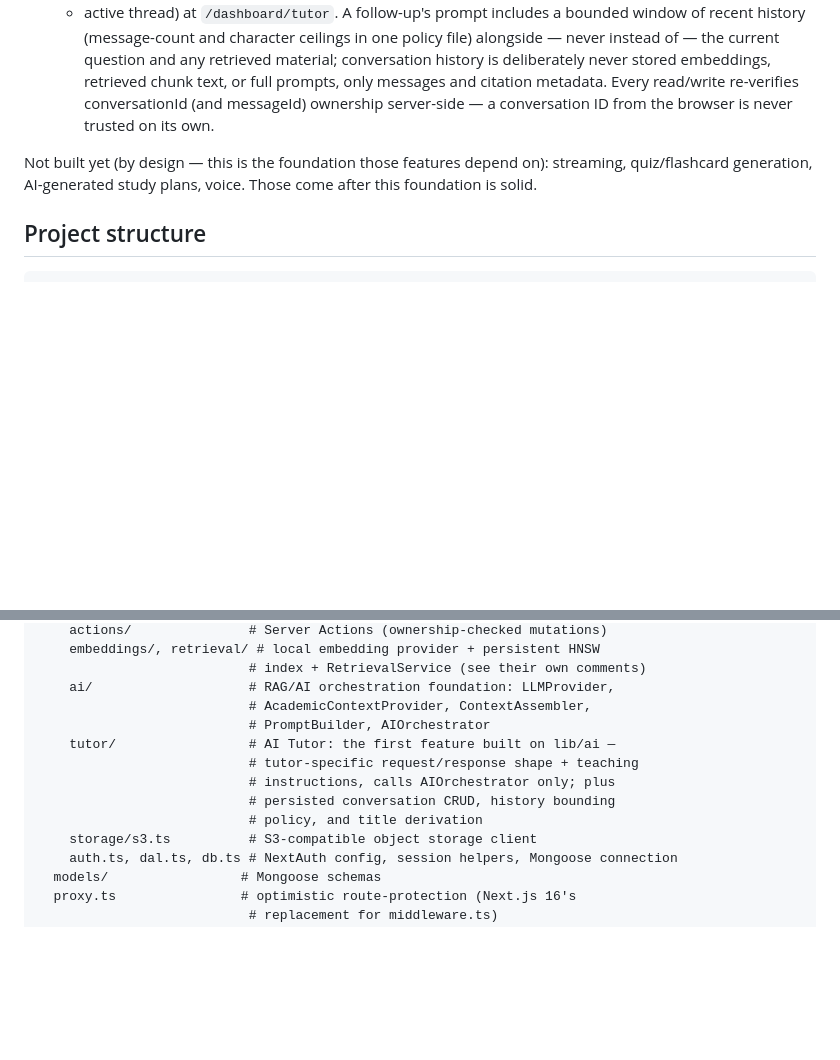
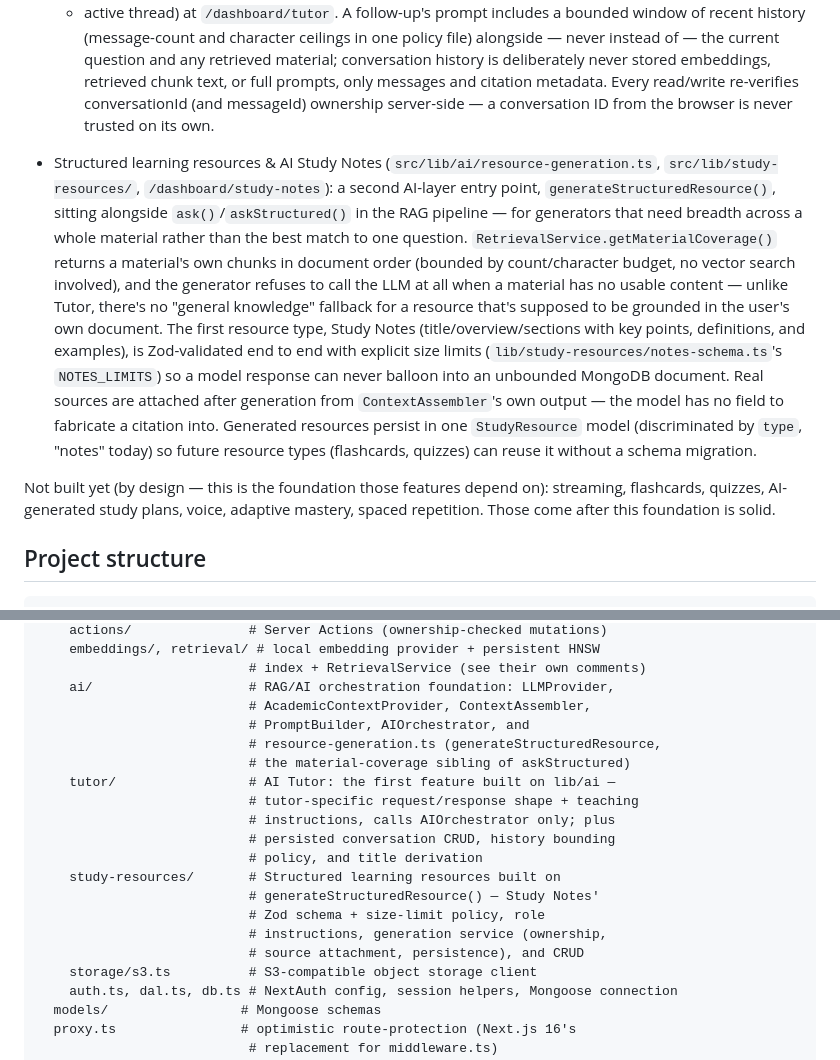
Before and after one commit to tcmfoundation-coder/Catalyst-OS, a Markdown page: README.md, 2 parts joined by grey strips. GitHub-like rendering; blank space fills up the shorter version.

Commit message:
docs: document structured resource generation and AI Study Notes
Co-Authored-By: Claude Sonnet 5 <noreply@anthropic.com>
Claude-Session: https://claude.ai/code/session_01DrzBGfT3vMf5M8m7ypauer

```diff
--- a/README.md
+++ b/README.md
@@ -104,9 +104,30 @@ from older Next.js versions in a few places, e.g. `proxy.ts` instead of
   messageId) ownership server-side — a conversation ID from the browser is
   never trusted on its own.
 
+- Structured learning resources & AI Study Notes (`src/lib/ai/resource-generation.ts`,
+  `src/lib/study-resources/`, `/dashboard/study-notes`): a second AI-layer
+  entry point, `generateStructuredResource()`, sitting alongside
+  `ask()`/`askStructured()` in the RAG pipeline — for generators that need
+  breadth across a whole material rather than the best match to one
+  question. `RetrievalService.getMaterialCoverage()` returns a material's
+  own chunks in document order (bounded by count/character budget, no
+  vector search involved), and the generator refuses to call the LLM at
+  all when a material has no usable content — unlike Tutor, there's no
+  "general knowledge" fallback for a resource that's supposed to be
+  grounded in the user's own document. The first resource type, Study
+  Notes (title/overview/sections with key points, definitions, and
+  examples), is Zod-validated end to end with explicit size limits
+  (`lib/study-resources/notes-schema.ts`'s `NOTES_LIMITS`) so a model
+  response can never balloon into an unbounded MongoDB document. Real
+  sources are attached after generation from `ContextAssembler`'s own
+  output — the model has no field to fabricate a citation into. Generated
+  resources persist in one `StudyResource` model (discriminated by `type`,
+  "notes" today) so future resource types (flashcards, quizzes) can reuse
+  it without a schema migration.
+
 Not built yet (by design — this is the foundation those features depend on):
-streaming, quiz/flashcard generation, AI-generated study plans, voice.
-Those come after this foundation is solid.
+streaming, flashcards, quizzes, AI-generated study plans, voice, adaptive
+mastery, spaced repetition. Those come after this foundation is solid.
 
 ## Project structure
 
@@ -126,12 +147,19 @@ src/
                            # index + RetrievalService (see their own comments)
     ai/                    # RAG/AI orchestration foundation: LLMProvider,
                            # AcademicContextProvider, ContextAssembler,
-                           # PromptBuilder, AIOrchestrator
+                           # PromptBuilder, AIOrchestrator, and
+                           # resource-generation.ts (generateStructuredResource,
+                           # the material-coverage sibling of askStructured)
     tutor/                 # AI Tutor: the first feature built on lib/ai —
                            # tutor-specific request/response shape + teaching
                            # instructions, calls AIOrchestrator only; plus
                            # persisted conversation CRUD, history bounding
                            # policy, and title derivation
+    study-resources/       # Structured learning resources built on
+                           # generateStructuredResource() — Study Notes'
+                           # Zod schema + size-limit policy, role
+                           # instructions, generation service (ownership,
+                           # source attachment, persistence), and CRUD
     storage/s3.ts          # S3-compatible object storage client
     auth.ts, dal.ts, db.ts # NextAuth config, session helpers, Mongoose connection
   models/                 # Mongoose schemas
```
